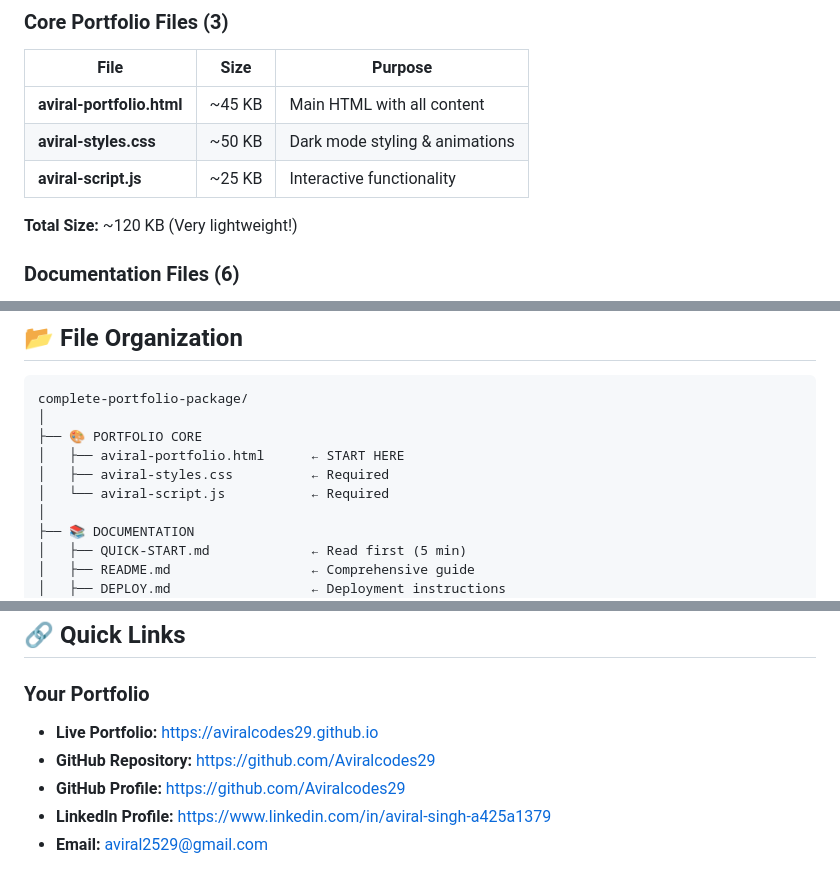
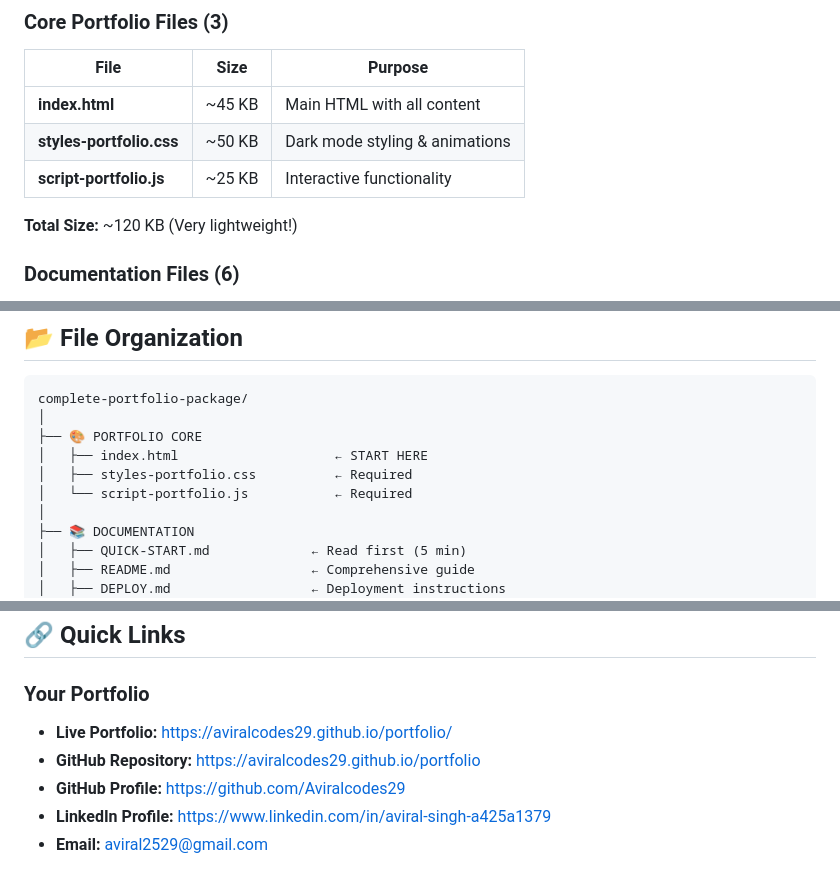
Before and after one commit to aviralcodes29/Portfolio, a Markdown page: INDEX.md, 3 parts joined by grey strips. Drawn GitHub-style.

Commit message:
Rename portfolio files in INDEX.md

```diff
--- a/INDEX.md
+++ b/INDEX.md
@@ -22,9 +22,9 @@
 
 | File | Size | Purpose |
 |------|------|---------|
-| **aviral-portfolio.html** | ~45 KB | Main HTML with all content |
-| **aviral-styles.css** | ~50 KB | Dark mode styling & animations |
-| **aviral-script.js** | ~25 KB | Interactive functionality |
+| **index.html** | ~45 KB | Main HTML with all content |
+| **styles-portfolio.css** | ~50 KB | Dark mode styling & animations |
+| **script-portfolio.js** | ~25 KB | Interactive functionality |
 
 **Total Size:** ~120 KB (Very lightweight!)
 
@@ -103,9 +103,9 @@
 complete-portfolio-package/
 │
 ├── 🎨 PORTFOLIO CORE
-│   ├── aviral-portfolio.html      ← START HERE
-│   ├── aviral-styles.css          ← Required
-│   └── aviral-script.js           ← Required
+│   ├── index.html                    ← START HERE
+│   ├── styles-portfolio.css          ← Required
+│   └── script-portfolio.js           ← Required
 │
 ├── 📚 DOCUMENTATION
 │   ├── QUICK-START.md             ← Read first (5 min)
@@ -420,8 +420,8 @@ Before making your portfolio live:
 ## 🔗 Quick Links
 
 ### Your Portfolio
-- **Live Portfolio:** https://aviralcodes29.github.io
-- **GitHub Repository:** https://github.com/Aviralcodes29
+- **Live Portfolio:** https://aviralcodes29.github.io/portfolio/
+- **GitHub Repository:** https://aviralcodes29.github.io/portfolio
 - **GitHub Profile:** https://github.com/Aviralcodes29
 - **LinkedIn Profile:** https://www.linkedin.com/in/aviral-singh-a425a1379
 - **Email:** aviral2529@gmail.com
```
Also changed, not shown: other parts of INDEX.md (+3 -3 lines).
